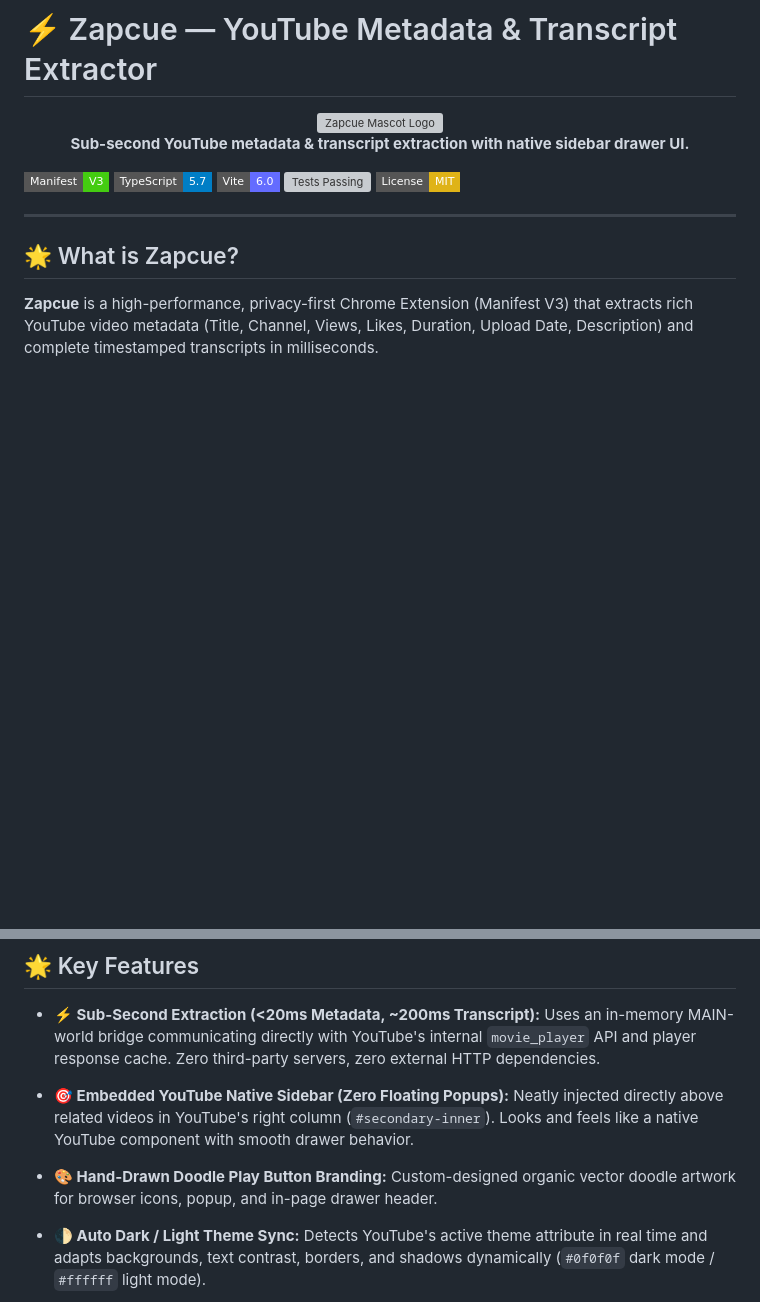
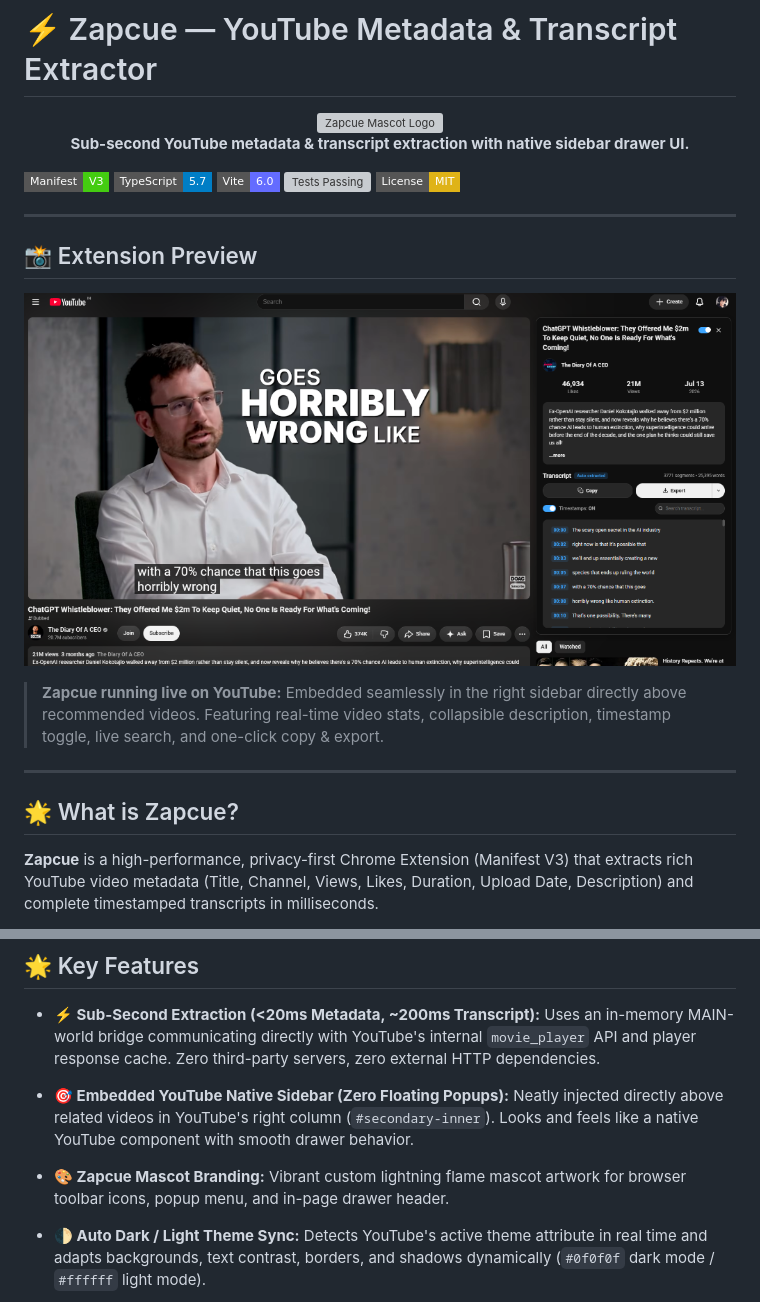
Before and after one commit to ilovekushgola/zapcue, a Markdown page: README.md, 2 parts joined by grey strips. GitHub-like rendering; pictures changed too: assets/preview.png (added); badges without logos; blank space fills up the shorter version; grey boxes are pictures that could not be loaded.

Commit message:
docs: add YouTube extension live preview screenshot to README

```diff
--- a/README.md
+++ b/README.md
@@ -11,6 +11,16 @@
 [![Vite 6](https://img.shields.io/badge/Vite-6.0-646CFF?style=flat-square&logo=vite)](https://vitejs.dev/)
 [![Tests Passing](https://img.shields.io/badge/Tests-11%2F11%20Passing-brightgreen?style=flat-square)](tests/extractor.test.js)
 [![License: MIT](https://img.shields.io/badge/License-MIT-yellow.svg?style=flat-square)](LICENSE)
+
+---
+
+## 📸 Extension Preview
+
+<p align="center">
+  <img src="assets/preview.png" alt="Zapcue in Action on YouTube" width="100%" />
+</p>
+
+> **Zapcue running live on YouTube:** Embedded seamlessly in the right sidebar directly above recommended videos. Featuring real-time video stats, collapsible description, timestamp toggle, live search, and one-click copy & export.
 
 ---
 
@@ -30,8 +40,8 @@ Instead of annoying floating overlays or complex cloud services, **Zapcue embeds
 - **🎯 Embedded YouTube Native Sidebar (Zero Floating Popups):**
   Neatly injected directly above related videos in YouTube's right column (`#secondary-inner`). Looks and feels like a native YouTube component with smooth drawer behavior.
 
-- **🎨 Hand-Drawn Doodle Play Button Branding:**
-  Custom-designed organic vector doodle artwork for browser icons, popup, and in-page drawer header.
+- **🎨 Zapcue Mascot Branding:**
+  Vibrant custom lightning flame mascot artwork for browser toolbar icons, popup menu, and in-page drawer header.
 
 - **🌓 Auto Dark / Light Theme Sync:**
   Detects YouTube's active theme attribute in real time and adapts backgrounds, text contrast, borders, and shadows dynamically (`#0f0f0f` dark mode / `#ffffff` light mode).
```
